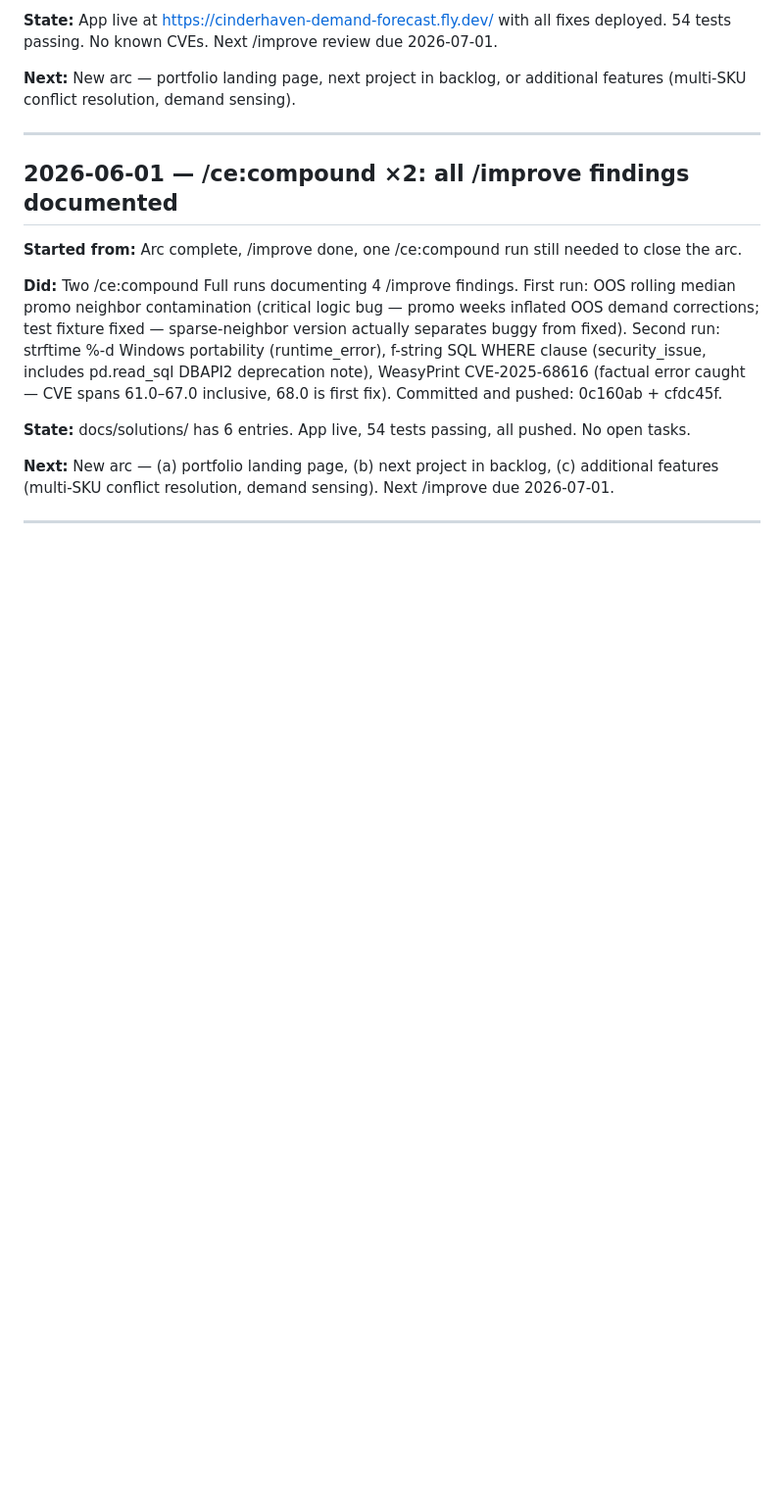
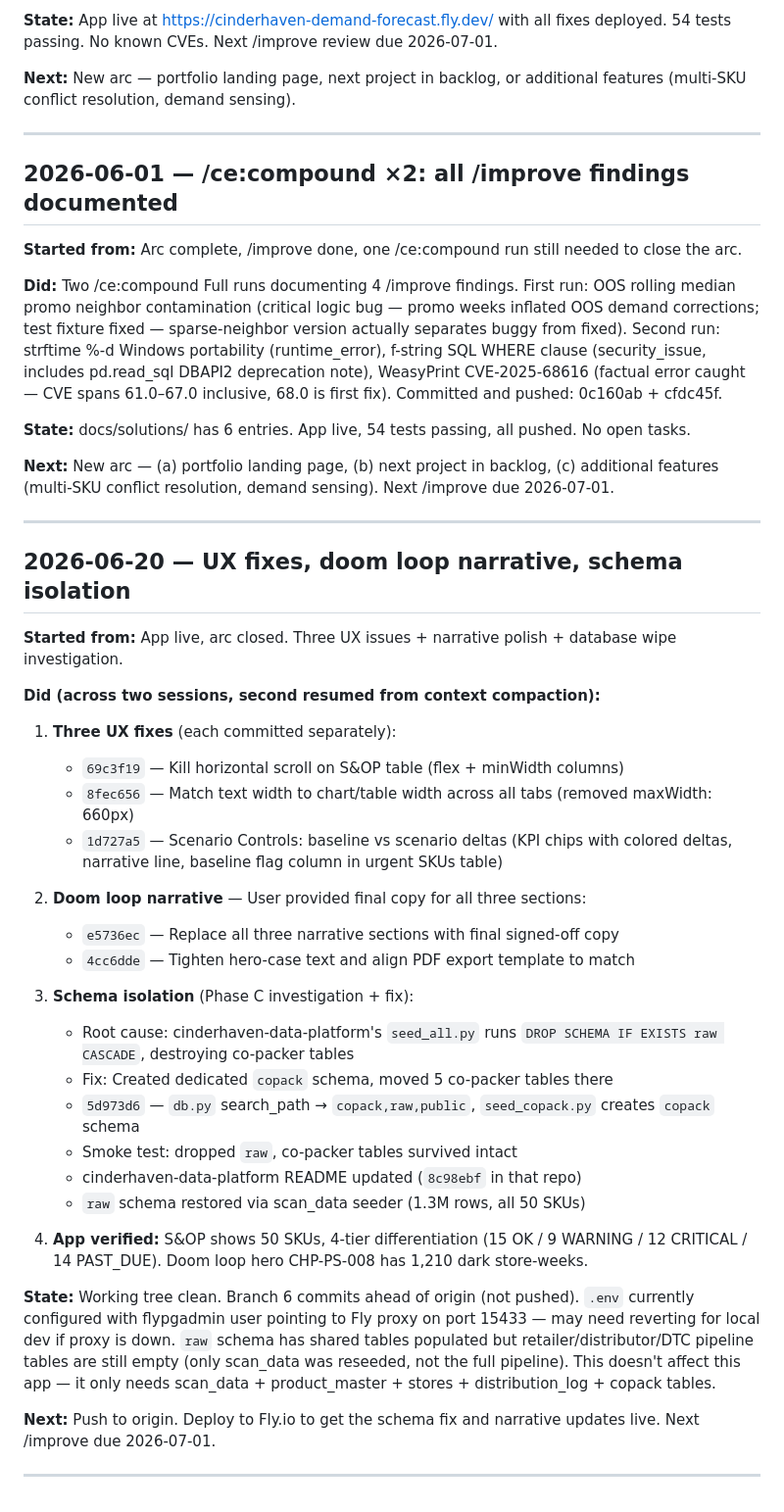
Before and after one commit to MsShawnP/production-demand-forecast, a Markdown page: HANDOFF.md, the part around the change. Shown at 98% size. Rendered like a GitHub page; blank space fills up the shorter version.

Commit message:
docs: session wrap — UX fixes, narrative, schema isolation
Co-Authored-By: Claude Opus 4.6 <noreply@anthropic.com>

```diff
--- a/HANDOFF.md
+++ b/HANDOFF.md
@@ -120,3 +120,34 @@ ready. Stack TBD — to be decided during /clarify.
 **Next:** New arc — (a) portfolio landing page, (b) next project in backlog, (c) additional features (multi-SKU conflict resolution, demand sensing). Next /improve due 2026-07-01.
 
 ---
+
+## 2026-06-20 — UX fixes, doom loop narrative, schema isolation
+
+**Started from:** App live, arc closed. Three UX issues + narrative polish + database wipe investigation.
+
+**Did (across two sessions, second resumed from context compaction):**
+
+1. **Three UX fixes** (each committed separately):
+   - `69c3f19` — Kill horizontal scroll on S&OP table (flex + minWidth columns)
+   - `8fec656` — Match text width to chart/table width across all tabs (removed maxWidth: 660px)
+   - `1d727a5` — Scenario Controls: baseline vs scenario deltas (KPI chips with colored deltas, narrative line, baseline flag column in urgent SKUs table)
+
+2. **Doom loop narrative** — User provided final copy for all three sections:
+   - `e5736ec` — Replace all three narrative sections with final signed-off copy
+   - `4cc6dde` — Tighten hero-case text and align PDF export template to match
+
+3. **Schema isolation** (Phase C investigation + fix):
+   - Root cause: cinderhaven-data-platform's `seed_all.py` runs `DROP SCHEMA IF EXISTS raw CASCADE`, destroying co-packer tables
+   - Fix: Created dedicated `copack` schema, moved 5 co-packer tables there
+   - `5d973d6` — `db.py` search_path → `copack,raw,public`, `seed_copack.py` creates `copack` schema
+   - Smoke test: dropped `raw`, co-packer tables survived intact
+   - cinderhaven-data-platform README updated (`8c98ebf` in that repo)
+   - `raw` schema restored via scan_data seeder (1.3M rows, all 50 SKUs)
+
+4. **App verified:** S&OP shows 50 SKUs, 4-tier differentiation (15 OK / 9 WARNING / 12 CRITICAL / 14 PAST_DUE). Doom loop hero CHP-PS-008 has 1,210 dark store-weeks.
+
+**State:** Working tree clean. Branch 6 commits ahead of origin (not pushed). `.env` currently configured with flypgadmin user pointing to Fly proxy on port 15433 — may need reverting for local dev if proxy is down. `raw` schema has shared tables populated but retailer/distributor/DTC pipeline tables are still empty (only scan_data was reseeded, not the full pipeline). This doesn't affect this app — it only needs scan_data + product_master + stores + distribution_log + copack tables.
+
+**Next:** Push to origin. Deploy to Fly.io to get the schema fix and narrative updates live. Next /improve due 2026-07-01.
+
+---
```
Also changed, not shown: DECISIONS.md (+8 -4 lines).
